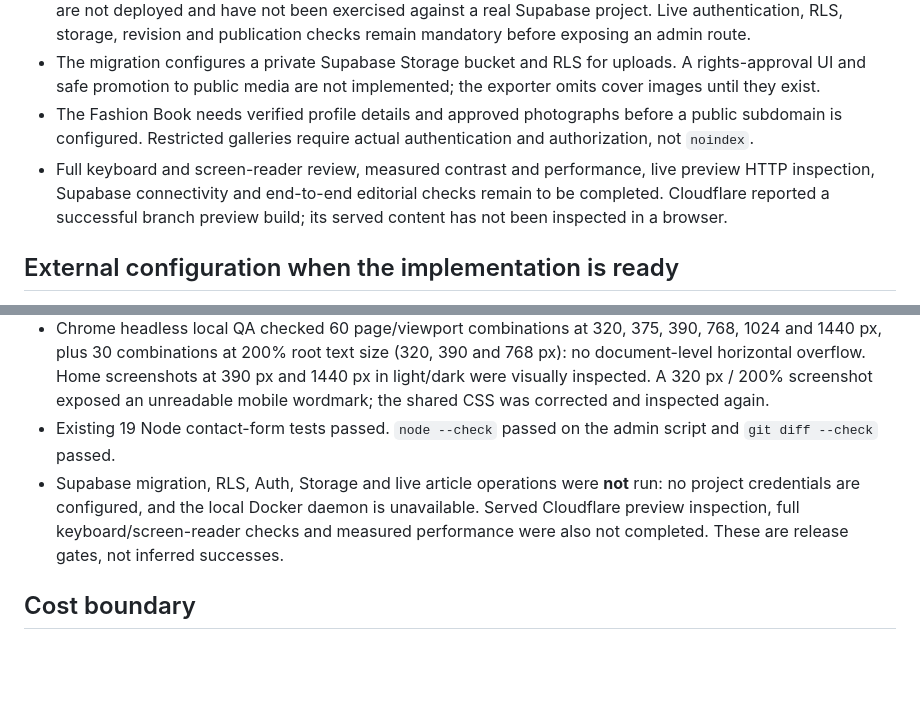
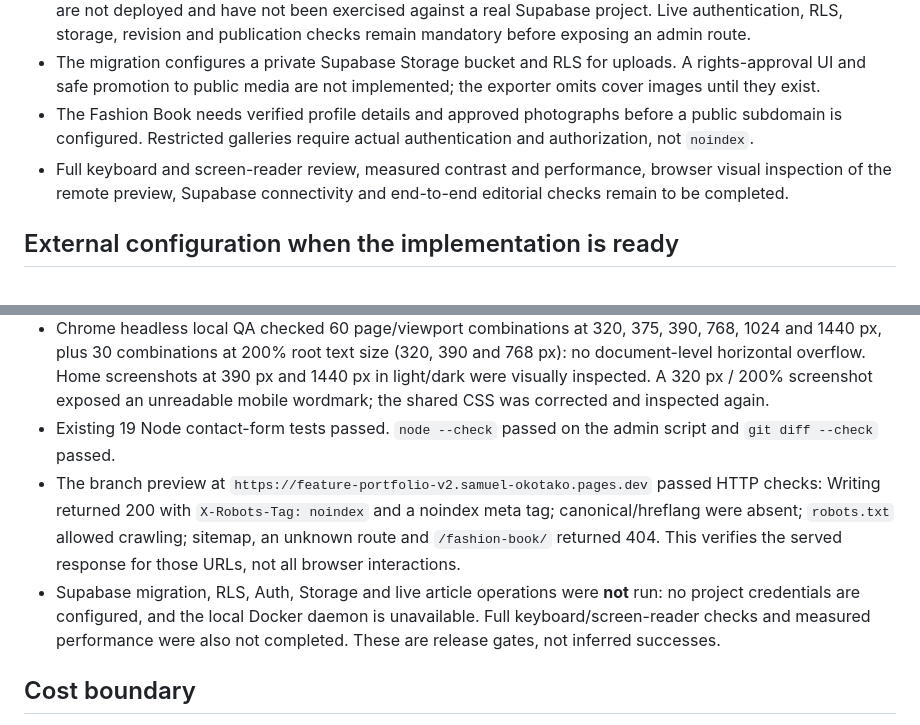
Before and after one commit to samueldvi/personal-portfolio, a Markdown page: docs/V2_INTEGRATION_STATUS.md, 2 parts joined by grey strips. Rendered like a GitHub page; blank space fills up the shorter version.

Commit message:
Record verified branch preview HTTP checks

```diff
--- a/docs/V2_INTEGRATION_STATUS.md
+++ b/docs/V2_INTEGRATION_STATUS.md
@@ -16,7 +16,7 @@ This branch is a working integration, not a release candidate. The existing Pyth
 - An isolated admin client, private media upload path and staging exporter are implemented in `editorial/`. They are not deployed and have not been exercised against a real Supabase project. Live authentication, RLS, storage, revision and publication checks remain mandatory before exposing an admin route.
 - The migration configures a private Supabase Storage bucket and RLS for uploads. A rights-approval UI and safe promotion to public media are not implemented; the exporter omits cover images until they exist.
 - The Fashion Book needs verified profile details and approved photographs before a public subdomain is configured. Restricted galleries require actual authentication and authorization, not `noindex`.
-- Full keyboard and screen-reader review, measured contrast and performance, live preview HTTP inspection, Supabase connectivity and end-to-end editorial checks remain to be completed. Cloudflare reported a successful branch preview build; its served content has not been inspected in a browser.
+- Full keyboard and screen-reader review, measured contrast and performance, browser visual inspection of the remote preview, Supabase connectivity and end-to-end editorial checks remain to be completed.
 
 ## External configuration when the implementation is ready
 
@@ -35,7 +35,8 @@ No DNS, Cloudflare, Supabase or production configuration has been changed by thi
 - Nine Python tests passed for English-only article generation, no draft/private article output, RSS ordering, safe JSON-LD and article-cover rights, inert raw HTML and SEO fields in the exporter, unsafe article links, secret-key rejection, isolated admin preview build and Fashion Book separation.
 - Chrome headless local QA checked 60 page/viewport combinations at 320, 375, 390, 768, 1024 and 1440 px, plus 30 combinations at 200% root text size (320, 390 and 768 px): no document-level horizontal overflow. Home screenshots at 390 px and 1440 px in light/dark were visually inspected. A 320 px / 200% screenshot exposed an unreadable mobile wordmark; the shared CSS was corrected and inspected again.
 - Existing 19 Node contact-form tests passed. `node --check` passed on the admin script and `git diff --check` passed.
-- Supabase migration, RLS, Auth, Storage and live article operations were **not** run: no project credentials are configured, and the local Docker daemon is unavailable. Served Cloudflare preview inspection, full keyboard/screen-reader checks and measured performance were also not completed. These are release gates, not inferred successes.
+- The branch preview at `https://feature-portfolio-v2.samuel-okotako.pages.dev` passed HTTP checks: Writing returned 200 with `X-Robots-Tag: noindex` and a noindex meta tag; canonical/hreflang were absent; `robots.txt` allowed crawling; sitemap, an unknown route and `/fashion-book/` returned 404. This verifies the served response for those URLs, not all browser interactions.
+- Supabase migration, RLS, Auth, Storage and live article operations were **not** run: no project credentials are configured, and the local Docker daemon is unavailable. Full keyboard/screen-reader checks and measured performance were also not completed. These are release gates, not inferred successes.
 
 ## Cost boundary
 
```
